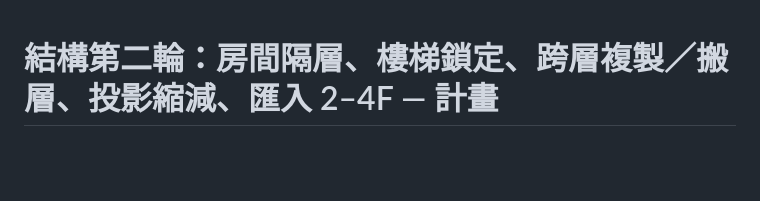
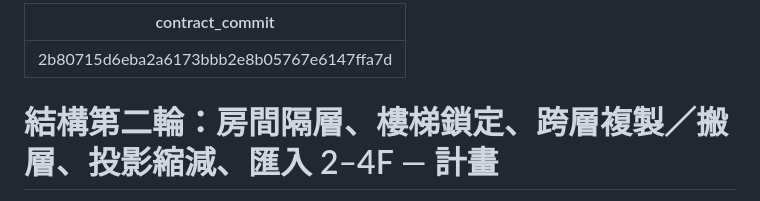
Before and after one commit to andremusic1102/drink-shop-planner, a Markdown page: plans/structure.md, the part around the change. Rendered like a GitHub page; blank space fills up the shorter version.

Commit message:
plan(structure.md)：frontmatter 寫回凍結點 2b80715
Co-Authored-By: Claude Opus 5 (1M context) <noreply@anthropic.com>

```diff
--- a/plans/structure.md
+++ b/plans/structure.md
@@ -1,3 +1,7 @@
+---
+contract_commit: "2b80715d6eba2a6173bbb2e8b05767e6147ffa7d"
+---
+
 # 結構第二輪：房間隔層、樓梯鎖定、跨層複製／搬層、投影縮減、匯入 2–4F — 計畫
 
 2026-09-17 定案（取代同日的 plans/bath.md）。術語見 `CONTEXT.md`。
```
